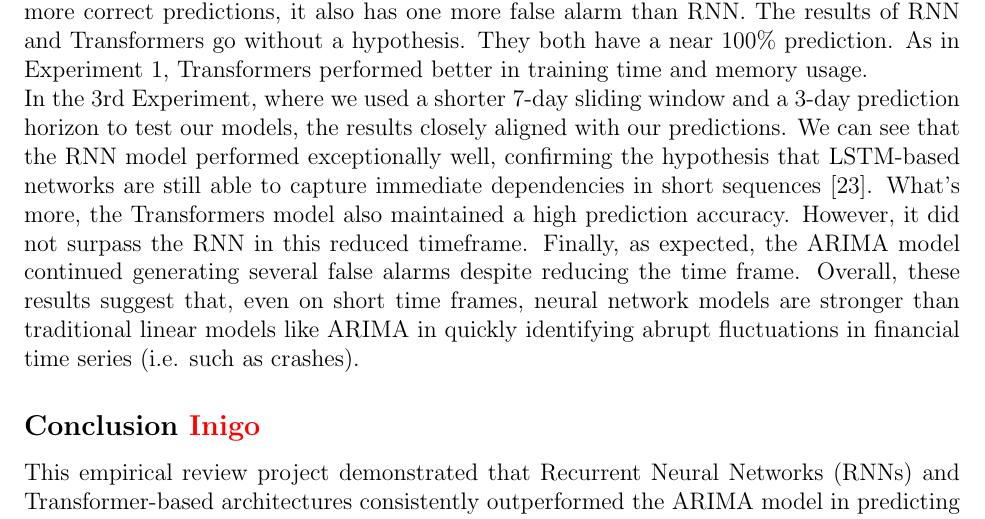
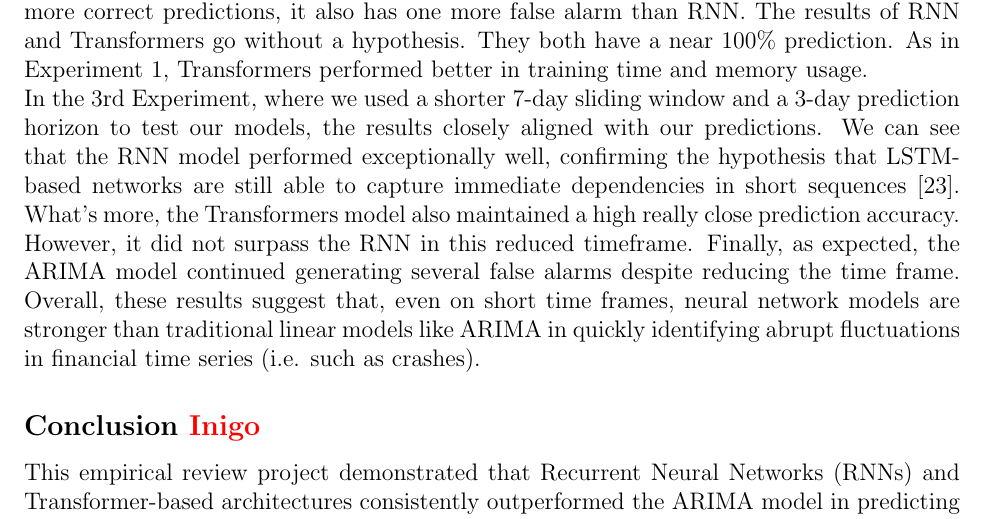
Before and after one commit to AdrienBelanger/451-Project, a LaTeX document (Project Final Report/final_report.tex): part of page 7 of 12, cut so that both start at the same text. Compiled offline with pdfLaTeX.

Commit message:
Update final_report.tex

```diff
--- a/Project Final Report/final_report.tex
+++ b/Project Final Report/final_report.tex
@@ -223,7 +223,7 @@ In terms of training and resource usage, the Transformers, because of their arch
 
 In Experiment 2, RNN and Transformers still perform similarly. While Transformers has more correct predictions, it also has one more false alarm than RNN. The results of RNN and Transformers go without a hypothesis. They both have a near 100\% prediction. As in Experiment 1, Transformers performed better in training time and memory usage.
 
-In the 3rd Experiment, where we used a shorter 7-day sliding window and a 3-day prediction horizon to test our models, the results closely aligned with our predictions. We can see that the RNN model performed exceptionally well, confirming the hypothesis that LSTM-based networks are still able to capture immediate dependencies in short sequences \cite{Hansika}. What's more, the Transformers model also maintained a high prediction accuracy. However, it did not surpass the RNN in this reduced timeframe. Finally, as expected, the ARIMA model continued generating several false alarms despite reducing the time frame. Overall, these results suggest that, even on short time frames,  neural network models are stronger than traditional linear models like ARIMA in quickly identifying abrupt fluctuations in financial time series (i.e. such as crashes).
+In the 3rd Experiment, where we used a shorter 7-day sliding window and a 3-day prediction horizon to test our models, the results closely aligned with our predictions. We can see that the RNN model performed exceptionally well, confirming the hypothesis that LSTM-based networks are still able to capture immediate dependencies in short sequences \cite{Hansika}. What's more, the Transformers model also maintained a high really close prediction accuracy. However, it did not surpass the RNN in this reduced timeframe. Finally, as expected, the ARIMA model continued generating several false alarms despite reducing the time frame. Overall, these results suggest that, even on short time frames,  neural network models are stronger than traditional linear models like ARIMA in quickly identifying abrupt fluctuations in financial time series (i.e. such as crashes).
 
 \subsection*{Conclusion \textcolor{red}{Inigo}}
 This empirical review project demonstrated that Recurrent Neural Networks (RNNs) and Transformer-based architectures consistently outperformed the ARIMA model in predicting financial crashes. Based on these results, we can affirm that RNNs and Transformers are better suited to capture the complex, non-linear relationships and long-range dependencies of financial time series, resulting in higher prediction accuracy of the crashes. In contrast, the ARIMA model, inherently based on linear assumptions, was  proved to be less effective in handling the volatile and non-linear nature of financial markets. Mathematically, a differenced series \((1-B)^d X_t\) is modelled as: \[ (1 - \varphi_1 B - \varphi_2 B^2 - \cdots - \varphi_p B^p)(1-B)^d X_t = (1 + \theta_1 B + \theta_2 B^2 + \cdots + \theta_q B^q)\varepsilon_t, \] where \(B\) is the backshift operator, \(\varphi_i\) and \(\theta_j\) are parameters, and \(\varepsilon_t\) is white noise. However, the ARIMA model, restricted by its linearity, assumed that the time series $X_t$ could be expressed as a linear function of its past values and past error terms and could not properly capture the sudden chaotic shifts and non-linear patterns of our financial data. Consequently, ARIMA’s linear structure leads to a less effective approximation compared to models better designed to handle non-linear patterns like RNNs or Transformers.
```
